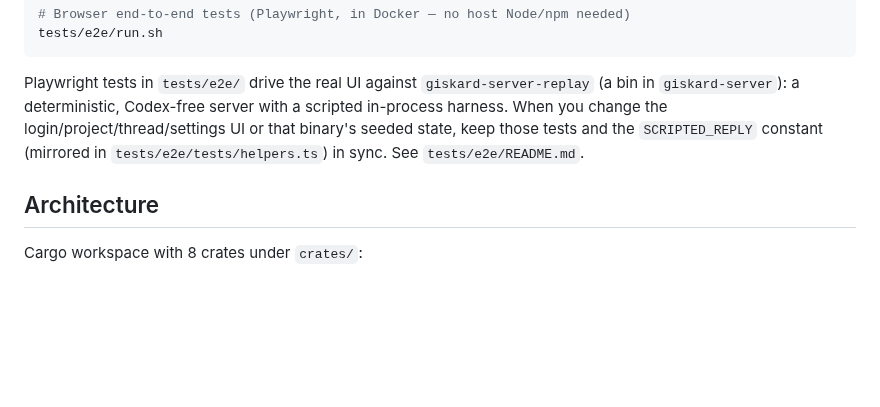
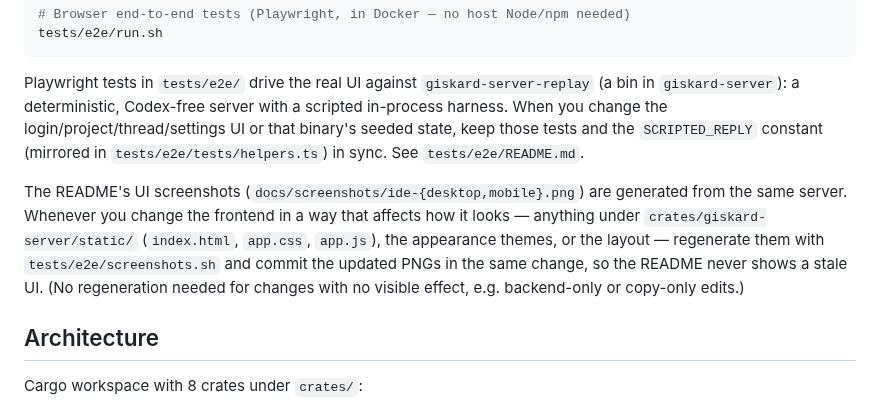
Before and after one commit to marmeladema/Giskard, a Markdown page: AGENTS.md, the part around the change. Rendered like a GitHub page; blank space fills up the shorter version.

```diff
--- a/AGENTS.md
+++ b/AGENTS.md
@@ -41,6 +41,13 @@ change the login/project/thread/settings UI or that binary's seeded state, keep
 `SCRIPTED_REPLY` constant (mirrored in `tests/e2e/tests/helpers.ts`) in sync. See
 `tests/e2e/README.md`.
 
+The README's UI screenshots (`docs/screenshots/ide-{desktop,mobile}.png`) are generated from the
+same server. Whenever you change the frontend in a way that affects how it looks — anything under
+`crates/giskard-server/static/` (`index.html`, `app.css`, `app.js`), the appearance themes, or the
+layout — regenerate them with `tests/e2e/screenshots.sh` and commit the updated PNGs in the same
+change, so the README never shows a stale UI. (No regeneration needed for changes with no visible
+effect, e.g. backend-only or copy-only edits.)
+
 ## Architecture
 Cargo workspace with 8 crates under `crates/`:
 - `giskard-core` — pure domain types (no I/O)
```
Also changed, not shown: README.md (+27 -0 lines), docs/screenshots/ide-desktop.png (added), docs/screenshots/ide-mobile.png (added), 4 other files.
